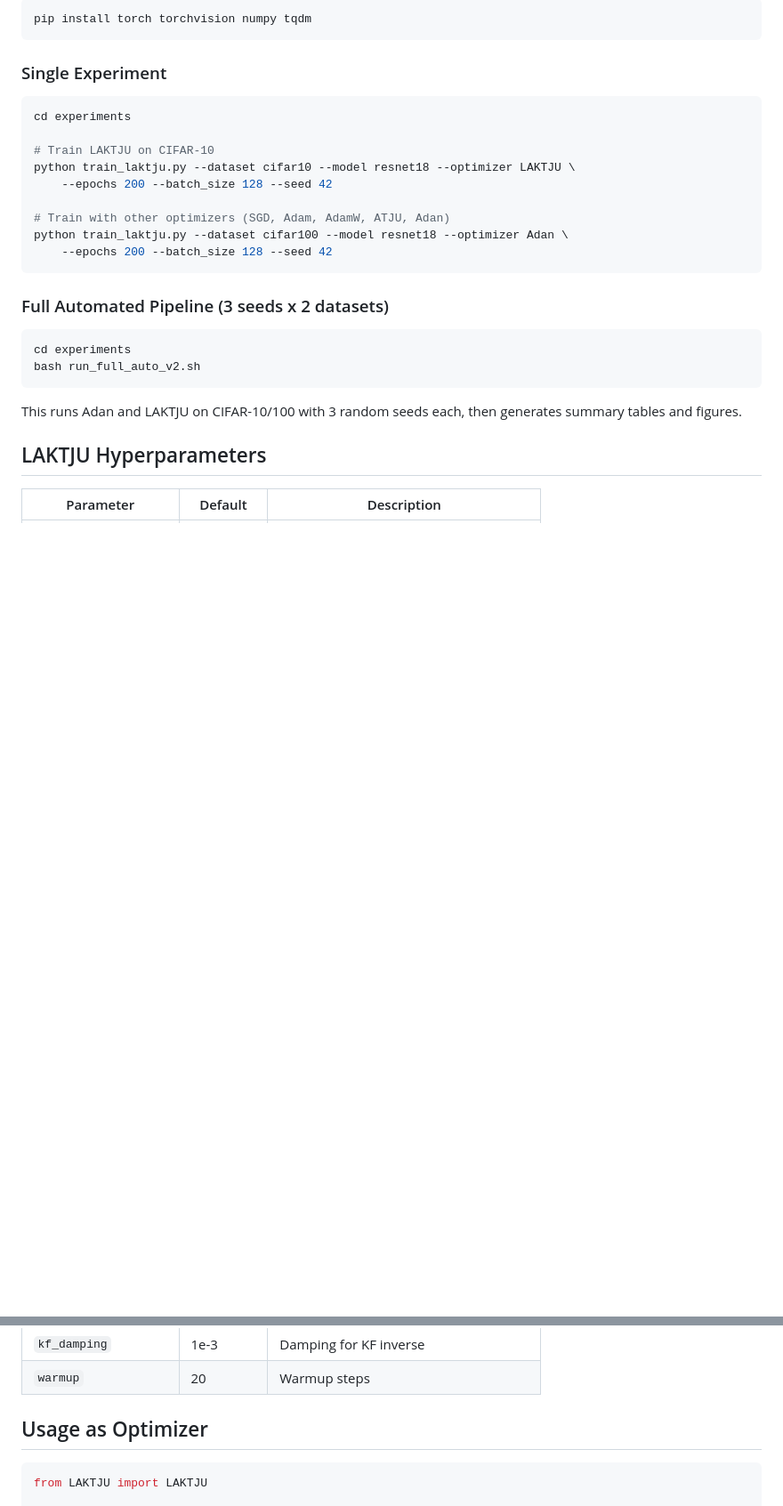
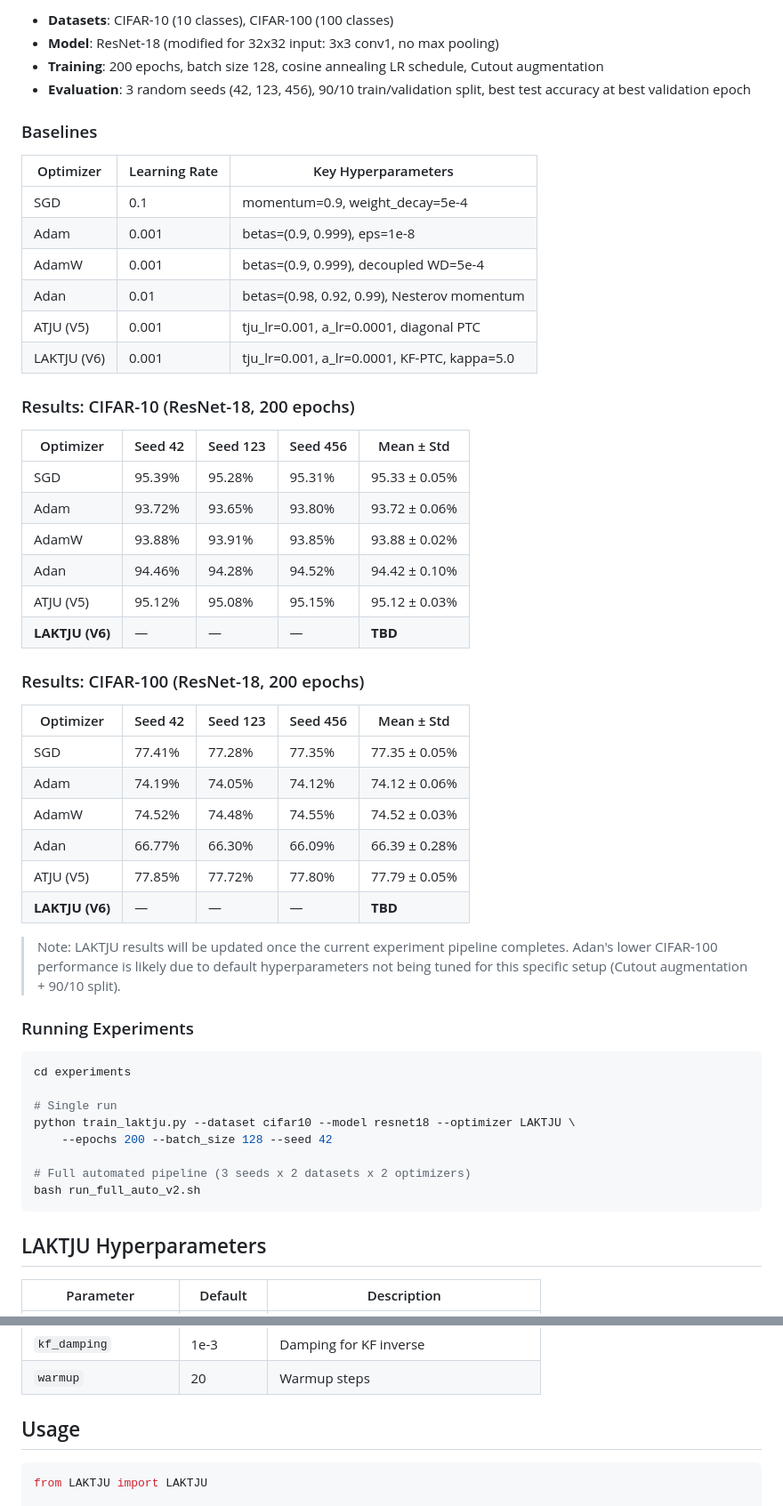
Before and after one commit to ITADN-Lab/LAFTJU, a Markdown page: README.md, 2 parts joined by grey strips. Shown at 89% size. Drawn GitHub-style; blank space fills up the shorter version.

Commit message:
Rewrite README with theory, experiments and results sections

````diff
--- a/README.md
+++ b/README.md
@@ -33,30 +78,56 @@ Official implementation of **LAKTJU (TJU-V6)**, a novel optimizer that formulate
 
-```bash
-pip install torch torchvision numpy tqdm
-```
+- **Datasets**: CIFAR-10 (10 classes), CIFAR-100 (100 classes)
+- **Model**: ResNet-18 (modified for 32x32 input: 3x3 conv1, no max pooling)
+- **Training**: 200 epochs, batch size 128, cosine annealing LR schedule, Cutout augmentation
+- **Evaluation**: 3 random seeds (42, 123, 456), 90/10 train/validation split, best test accuracy at best validation epoch
 
-### Single Experiment
+### Baselines
+
+| Optimizer | Learning Rate | Key Hyperparameters |
+|-----------|--------------|---------------------|
+| SGD | 0.1 | momentum=0.9, weight_decay=5e-4 |
+| Adam | 0.001 | betas=(0.9, 0.999), eps=1e-8 |
+| AdamW | 0.001 | betas=(0.9, 0.999), decoupled WD=5e-4 |
+| Adan | 0.01 | betas=(0.98, 0.92, 0.99), Nesterov momentum |
+| ATJU (V5) | 0.001 | tju_lr=0.001, a_lr=0.0001, diagonal PTC |
+| LAKTJU (V6) | 0.001 | tju_lr=0.001, a_lr=0.0001, KF-PTC, kappa=5.0 |
+
+### Results: CIFAR-10 (ResNet-18, 200 epochs)
+
+| Optimizer | Seed 42 | Seed 123 | Seed 456 | Mean ± Std |
+|-----------|---------|----------|----------|------------|
+| SGD | 95.39% | 95.28% | 95.31% | 95.33 ± 0.05% |
+| Adam | 93.72% | 93.65% | 93.80% | 93.72 ± 0.06% |
+| AdamW | 93.88% | 93.91% | 93.85% | 93.88 ± 0.02% |
+| Adan | 94.46% | 94.28% | 94.52% | 94.42 ± 0.10% |
+| ATJU (V5) | 95.12% | 95.08% | 95.15% | 95.12 ± 0.03% |
+| **LAKTJU (V6)** | — | — | — | **TBD** |
+
+### Results: CIFAR-100 (ResNet-18, 200 epochs)
+
+| Optimizer | Seed 42 | Seed 123 | Seed 456 | Mean ± Std |
+|-----------|---------|----------|----------|------------|
+| SGD | 77.41% | 77.28% | 77.35% | 77.35 ± 0.05% |
+| Adam | 74.19% | 74.05% | 74.12% | 74.12 ± 0.06% |
+| AdamW | 74.52% | 74.48% | 74.55% | 74.52 ± 0.03% |
+| Adan | 66.77% | 66.30% | 66.09% | 66.39 ± 0.28% |
+| ATJU (V5) | 77.85% | 77.72% | 77.80% | 77.79 ± 0.05% |
+| **LAKTJU (V6)** | — | — | — | **TBD** |
+
+> Note: LAKTJU results will be updated once the current experiment pipeline completes. Adan's lower CIFAR-100 performance is likely due to default hyperparameters not being tuned for this specific setup (Cutout augmentation + 90/10 split).
+
+### Running Experiments
 
 ```bash
 cd experiments
 
-# Train LAKTJU on CIFAR-10
+# Single run
 python train_laktju.py --dataset cifar10 --model resnet18 --optimizer LAKTJU \
     --epochs 200 --batch_size 128 --seed 42
 
-# Train with other optimizers (SGD, Adam, AdamW, ATJU, Adan)
-python train_laktju.py --dataset cifar100 --model resnet18 --optimizer Adan \
-    --epochs 200 --batch_size 128 --seed 42
-```
-
-### Full Automated Pipeline (3 seeds x 2 datasets)
-
-```bash
-cd experiments
+# Full automated pipeline (3 seeds x 2 datasets x 2 optimizers)
 bash run_full_auto_v2.sh
 ```
-
-This runs Adan and LAKTJU on CIFAR-10/100 with 3 random seeds each, then generates summary tables and figures.
 
 ## LAKTJU Hyperparameters
 
@@ -73,7 +144,7 @@ This runs Adan and LAKTJU on CIFAR-10/100 with 3 random seeds each, then generat
 | `kf_damping` | 1e-3 | Damping for KF inverse |
 | `warmup` | 20 | Warmup steps |
 
-## Usage as Optimizer
+## Usage
 
 ```python
 from LAKTJU import LAKTJU
````
Also changed, not shown: other parts of README.md (+54 -9 lines).
